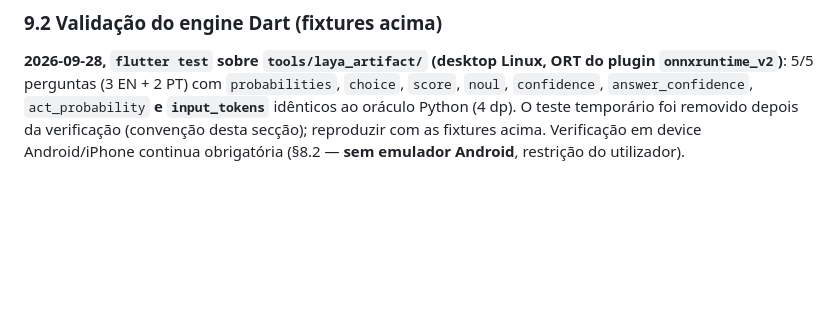
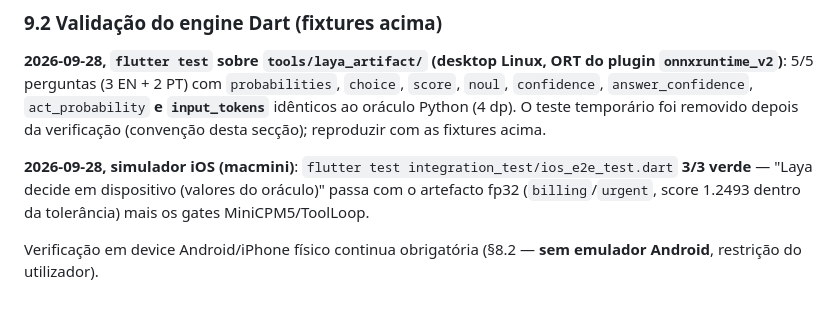
Before and after one commit to frederico-kluser/offline-ai-mobile, a Markdown page: tools/specs/laya-encoding.md, the part around the change. GitHub-like rendering; blank space fills up the shorter version.

Commit message:
docs(spec): §9.2 — resultado do gate iOS simulador (3/3 verde)

```diff
--- a/tools/specs/laya-encoding.md
+++ b/tools/specs/laya-encoding.md
@@ -264,5 +264,11 @@ State PT: `"Cliente: faturaram-me duas vezes o mesmo mês e ninguém responde ao
 `onnxruntime_v2`)**: 5/5 perguntas (3 EN + 2 PT) com `probabilities`, `choice`, `score`, `noul`,
 `confidence`, `answer_confidence`, `act_probability` **e `input_tokens`** idênticos ao oráculo
 Python (4 dp). O teste temporário foi removido depois da verificação (convenção desta secção);
-reproduzir com as fixtures acima. Verificação em device Android/iPhone continua obrigatória
-(§8.2 — **sem emulador Android**, restrição do utilizador).
+reproduzir com as fixtures acima.
+
+**2026-09-28, simulador iOS (macmini)**: `flutter test integration_test/ios_e2e_test.dart` **3/3
+verde** — "Laya decide em dispositivo (valores do oráculo)" passa com o artefacto fp32
+(`billing`/`urgent`, score 1.2493 dentro da tolerância) mais os gates MiniCPM5/ToolLoop.
+
+Verificação em device Android/iPhone físico continua obrigatória (§8.2 — **sem emulador Android**,
+restrição do utilizador).
```
